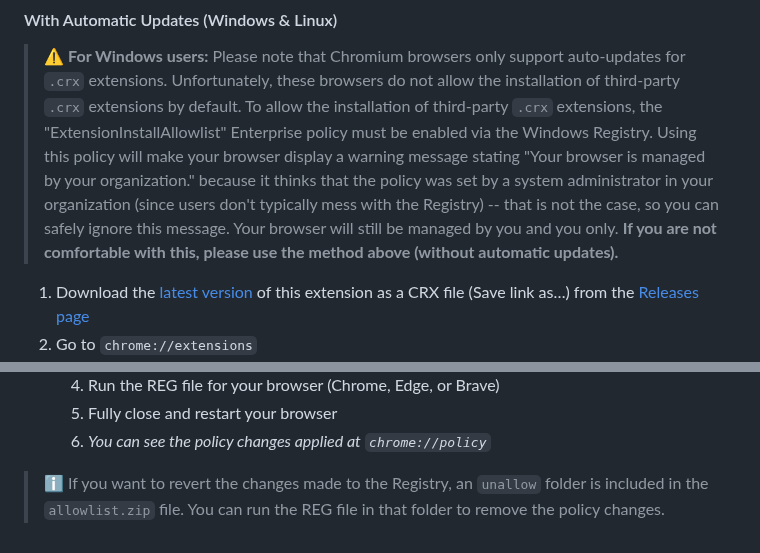
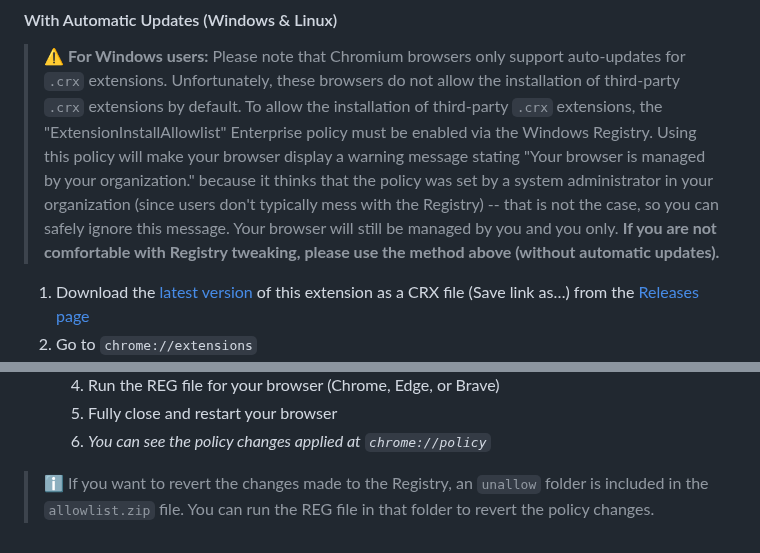
Before and after one commit to younesaassila/ttv-lol-pro, a Markdown page: README.md, 2 parts joined by grey strips. GitHub-like rendering.

Commit message:
✏️ Fix wording

```diff
--- a/README.md
+++ b/README.md
@@ -90,7 +90,7 @@ This fork:
 #### With Automatic Updates (Windows & Linux)
 
 > ⚠️ **For Windows users:** Please note that Chromium browsers only support auto-updates for `.crx` extensions. Unfortunately, these browsers do not allow the installation of third-party `.crx` extensions by default. To allow the installation of third-party `.crx` extensions, the "ExtensionInstallAllowlist" Enterprise policy must be enabled via the Windows Registry. Using this policy will make your browser display a warning message stating "Your browser is managed by your organization." because it thinks that the policy was set by a system administrator in your organization (since users don't typically mess with the Registry) -- that is not the case, so you can safely ignore this message. Your browser will still be managed by you and you only.
-> **If you are not comfortable with this, please use the method above (without automatic updates).**
+> **If you are not comfortable with Registry tweaking, please use the method above (without automatic updates).**
 
 1. Download the [latest version](https://github.com/younesaassila/ttv-lol-pro/releases/latest) of this extension as a CRX file (Save link as…) from the [Releases page](https://github.com/younesaassila/ttv-lol-pro/releases)
 1. Go to `chrome://extensions`
@@ -104,4 +104,4 @@ This fork:
    1. Fully close and restart your browser
    1. _You can see the policy changes applied at `chrome://policy`_
 
-> ℹ️ If you want to revert the changes made to the Registry, an `unallow` folder is included in the `allowlist.zip` file. You can run the REG file in that folder to remove the policy changes.
+> ℹ️ If you want to revert the changes made to the Registry, an `unallow` folder is included in the `allowlist.zip` file. You can run the REG file in that folder to revert the policy changes.
```
